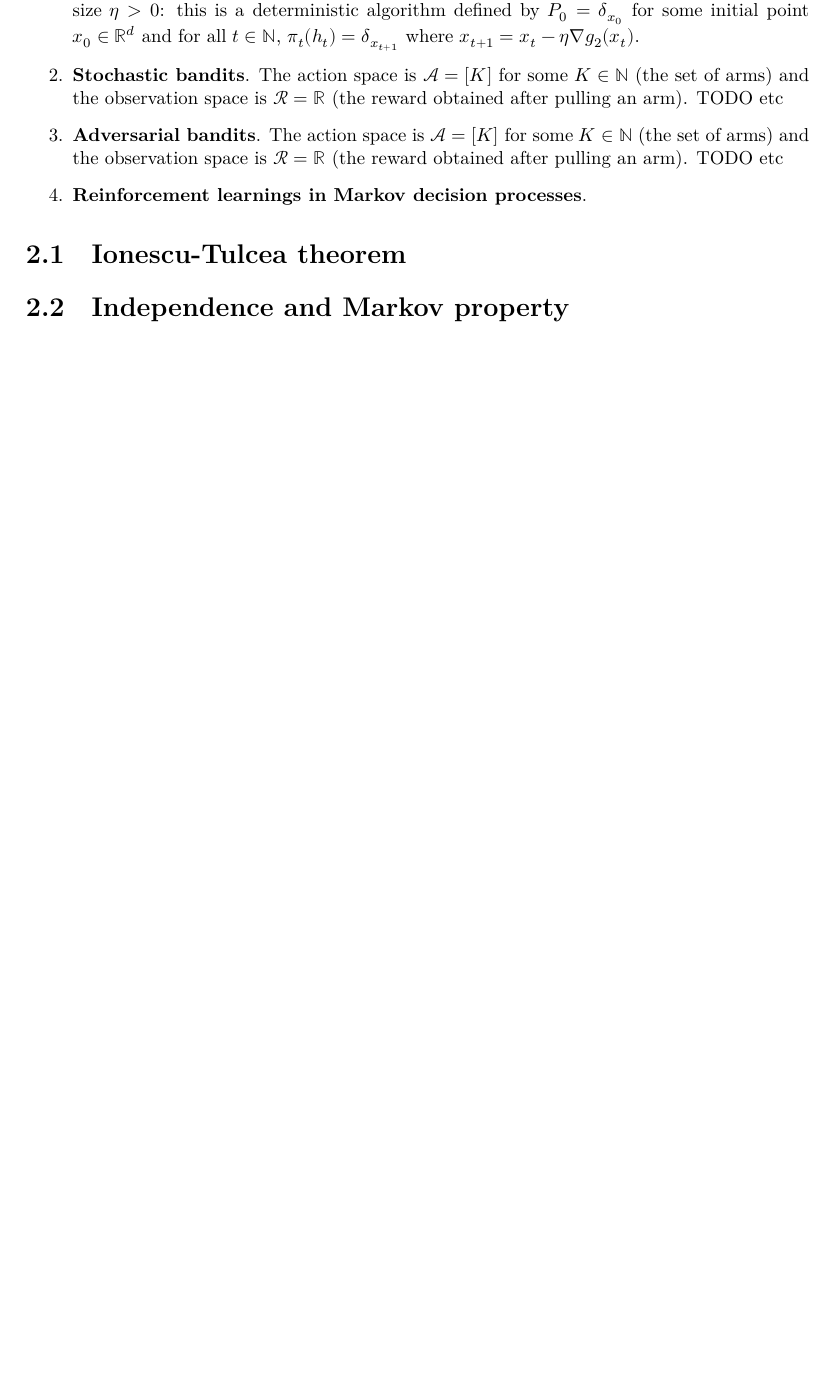
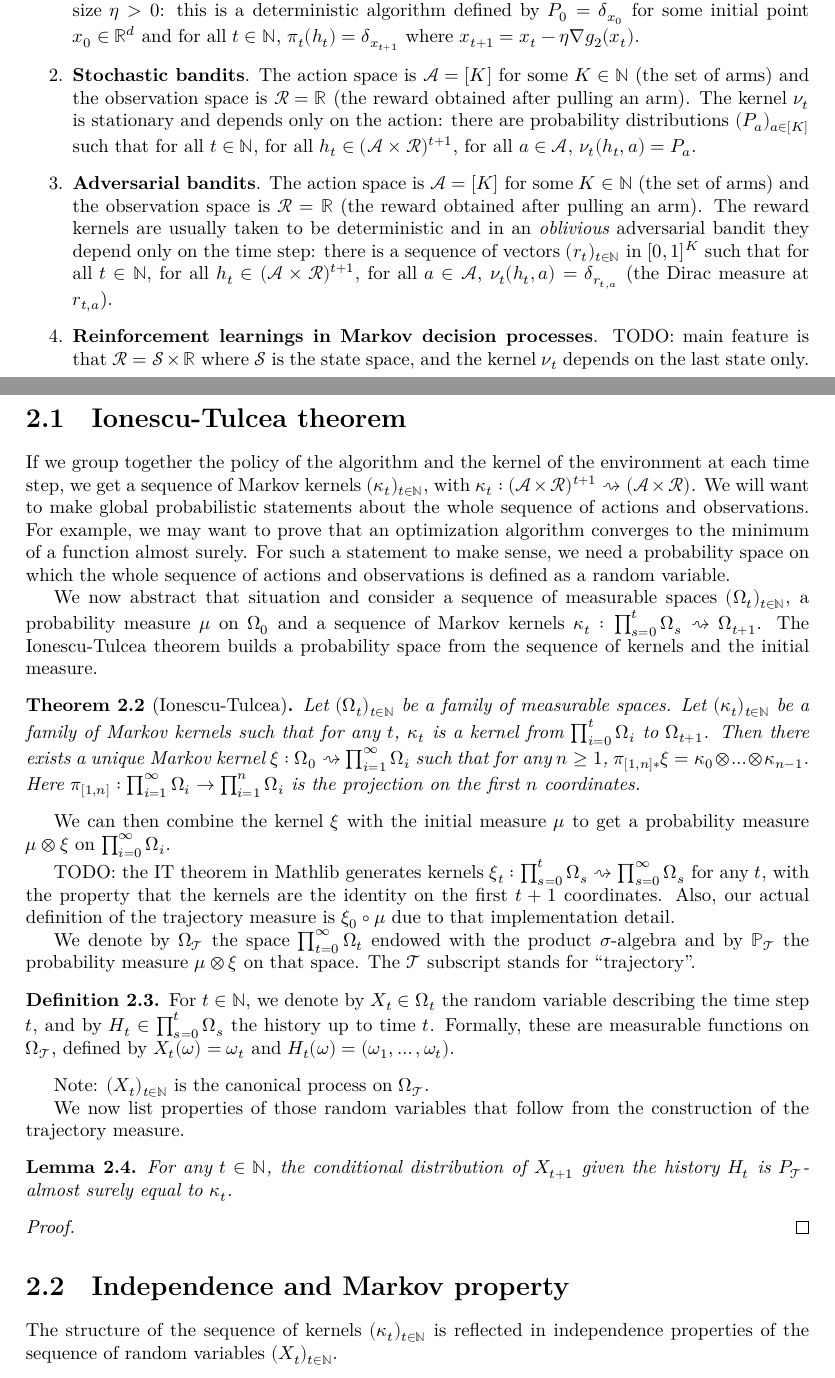
Before and after one commit to RemyDegenne/lean-bandits, a LaTeX document (blueprint/src/print.tex, which reads blueprint/src/chapters/probabilitySpace.tex): part of page 3 of 12 before the commit and two parts of pages 3 and 4 of 13 after it, the two joined at a grey line, cut so that both start at the same text, the shorter picture padded with empty space. Compiled offline with XeLaTeX.

Commit message:
describe IT thm

```diff
--- a/blueprint/src/chapters/probabilitySpace.tex
+++ b/blueprint/src/chapters/probabilitySpace.tex
@@ -19,15 +19,65 @@ Let's detail four examples of interactions between an algorithm and an environme
   The action space is $\mathcal{A} = \mathbb{R}^d$ (a point on which the function will be queried) and the observation space is $\mathcal{R} = \mathbb{R} \times \mathbb{R}^d$.
   The environment is described by a function $g : \mathbb{R}^d \to \mathbb{R} \times \mathbb{R}^d$ such that for all $x \in \mathbb{R}^d$, $g(x) = (f(x), \nabla f(x))$. That is, the kernel $\nu_t$ is deterministic and depends only on the action: it is given by $\nu_t(h_t, x) = \delta_{g(x)}$ (the Dirac measure at $g(x)$).
   An example of algorithm is gradient descent with fixed step size $\eta > 0$: this is a deterministic algorithm defined by $P_0 = \delta_{x_0}$ for some initial point $x_0 \in \mathbb{R}^d$ and for all $t \in \mathbb{N}$, $\pi_t(h_t) = \delta_{x_{t+1}}$ where $x_{t+1} = x_t - \eta \nabla g_2(x_t)$.
+
   \item \textbf{Stochastic bandits}. The action space is $\mathcal{A} = [K]$ for some $K \in \mathbb{N}$ (the set of arms) and the observation space is $\mathcal{R} = \mathbb{R}$ (the reward obtained after pulling an arm).
-  TODO etc
+  The kernel $\nu_t$ is stationary and depends only on the action: there are probability distributions $(P_a)_{a \in [K]}$ such that for all $t \in \mathbb{N}$, for all $h_t \in (\mathcal{A} \times \mathcal{R})^{t+1}$, for all $a \in \mathcal{A}$, $\nu_t(h_t, a) = P_a$.
+
   \item \textbf{Adversarial bandits}. The action space is $\mathcal{A} = [K]$ for some $K \in \mathbb{N}$ (the set of arms) and the observation space is $\mathcal{R} = \mathbb{R}$ (the reward obtained after pulling an arm).
-  TODO etc
+  The reward kernels are usually taken to be deterministic and in an \emph{oblivious} adversarial bandit they depend only on the time step: there is a sequence of vectors $(r_t)_{t \in \mathbb{N}}$ in $[0,1]^K$ such that for all $t \in \mathbb{N}$, for all $h_t \in (\mathcal{A} \times \mathcal{R})^{t+1}$, for all $a \in \mathcal{A}$, $\nu_t(h_t, a) = \delta_{r_{t,a}}$ (the Dirac measure at $r_{t,a}$).
+
   \item \textbf{Reinforcement learnings in Markov decision processes}.
+  TODO: main feature is that $\mathcal{R} = \mathcal{S} \times \mathbb{R}$ where $\mathcal{S}$ is the state space, and the kernel $\nu_t$ depends on the last state only.
 \end{enumerate}
 
 
 \section{Ionescu-Tulcea theorem}
 
+If we group together the policy of the algorithm and the kernel of the environment at each time step, we get a sequence of Markov kernels $(\kappa_t)_{t \in \mathbb{N}}$, with $\kappa_t : (\mathcal{A} \times \mathcal{R})^{t+1}  \rightsquigarrow (\mathcal{A} \times \mathcal{R})$.
+We will want to make global probabilistic statements about the whole sequence of actions and observations.
+For example, we may want to prove that an optimization algorithm converges to the minimum of a function almost surely.
+For such a statement to make sense, we need a probability space on which the whole sequence of actions and observations is defined as a random variable.
+
+We now abstract that situation and consider a sequence of measurable spaces $(\Omega_t)_{t \in \mathbb{N}}$, a probability measure $\mu$ on $\Omega_0$ and a sequence of Markov kernels $\kappa_t : \prod_{s=0}^t \Omega_s \rightsquigarrow \Omega_{t+1}$.
+The Ionescu-Tulcea theorem builds a probability space from the sequence of kernels and the initial measure.
+
+\begin{theorem}[Ionescu-Tulcea]\label{thm:ionescu-tulcea}
+  \mathlibok
+  \lean{ProbabilityTheory.Kernel.traj}
+Let $(\Omega_t)_{t \in \mathbb{N}}$ be a family of measurable spaces. Let $(\kappa_t)_{t \in \mathbb{N}}$ be a family of Markov kernels such that for any $t$, $\kappa_t$ is a kernel from $\prod_{i=0}^t \Omega_{i}$ to $\Omega_{t+1}$.
+Then there exists a unique Markov kernel $\xi : \Omega_0 \rightsquigarrow \prod_{i = 1}^{\infty} \Omega_{i}$ such that for any $n \ge 1$,
+$\pi_{[1,n]*} \xi = \kappa_0 \otimes \ldots \otimes \kappa_{n-1}$.
+Here $\pi_{[1,n]} : \prod_{i=1}^{\infty} \Omega_i \to \prod_{i=1}^n \Omega_i$ is the projection on the first $n$ coordinates.
+\end{theorem}
+
+We can then combine the kernel $\xi$ with the initial measure $\mu$ to get a probability measure $\mu \otimes \xi$ on $\prod_{i=0}^{\infty} \Omega_i$.
+
+TODO: the IT theorem in Mathlib generates kernels $\xi_t : \prod_{s=0}^t \Omega_s \rightsquigarrow \prod_{s=0}^{\infty} \Omega_s$ for any $t$, with the property that the kernels are the identity on the first $t+1$ coordinates.
+Also, our actual definition of the trajectory measure is $\xi_0 \circ \mu$ due to that implementation detail.
+
+We denote by $\Omega_{\mathcal{T}}$ the space $\prod_{t=0}^\infty \Omega_t$ endowed with the product $\sigma$-algebra and by $\mathbb{P}_{\mathcal{T}}$ the probability measure $\mu \otimes \xi$ on that space.
+The $\mathcal{T}$ subscript stands for ``trajectory''.
+
+
+\begin{definition}\label{def:history}
+For $t \in \mathbb{N}$, we denote by $X_t \in \Omega_t$ the random variable describing the time step $t$, and by $H_t \in \prod_{s=0}^t \Omega_s$ the history up to time $t$.
+Formally, these are measurable functions on $\Omega_{\mathcal{T}}$, defined by $X_t(\omega) = \omega_t$ and $H_t(\omega) = (\omega_1, \ldots, \omega_t)$.
+\end{definition}
+
+Note: $(X_t)_{t \in \mathbb{N}}$ is the canonical process on $\Omega_{\mathcal{T}}$.
+
+We now list properties of those random variables that follow from the construction of the trajectory measure.
+
+\begin{lemma}\label{lem:condDistrib_X_add_one}
+  \uses{def:history}
+For any $t \in \mathbb{N}$, the conditional distribution of $X_{t+1}$ given the history $H_t$ is $P_{\mathcal{T}}$-almost surely equal to $\kappa_t$.
+\end{lemma}
+
+\begin{proof}
+
+\end{proof}
+
 
 \section{Independence and Markov property}
+
+The structure of the sequence of kernels $(\kappa_t)_{t \in \mathbb{N}}$ is reflected in independence properties of the sequence of random variables $(X_t)_{t \in \mathbb{N}}$.
```
Also changed, not shown: 1 other file.
